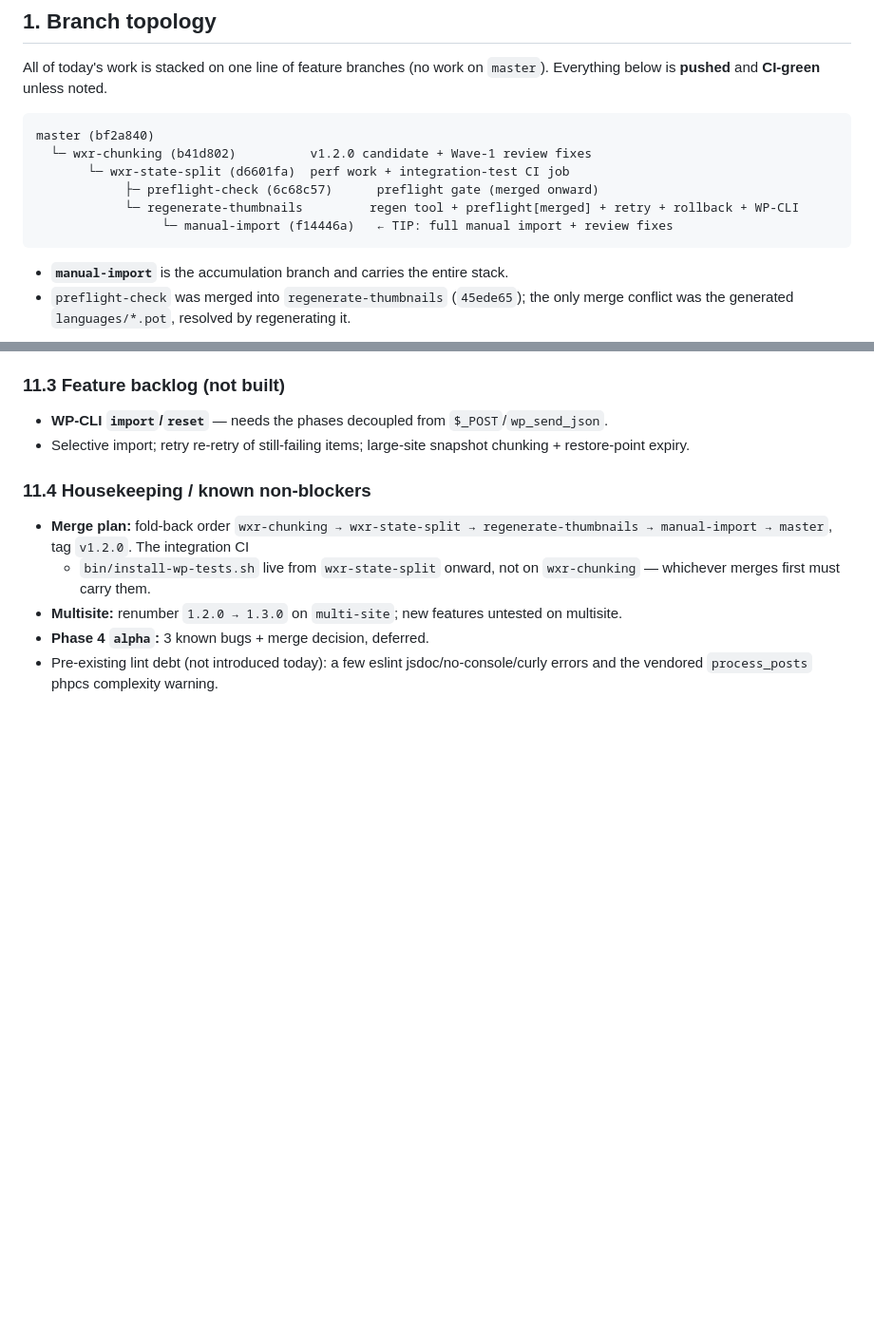
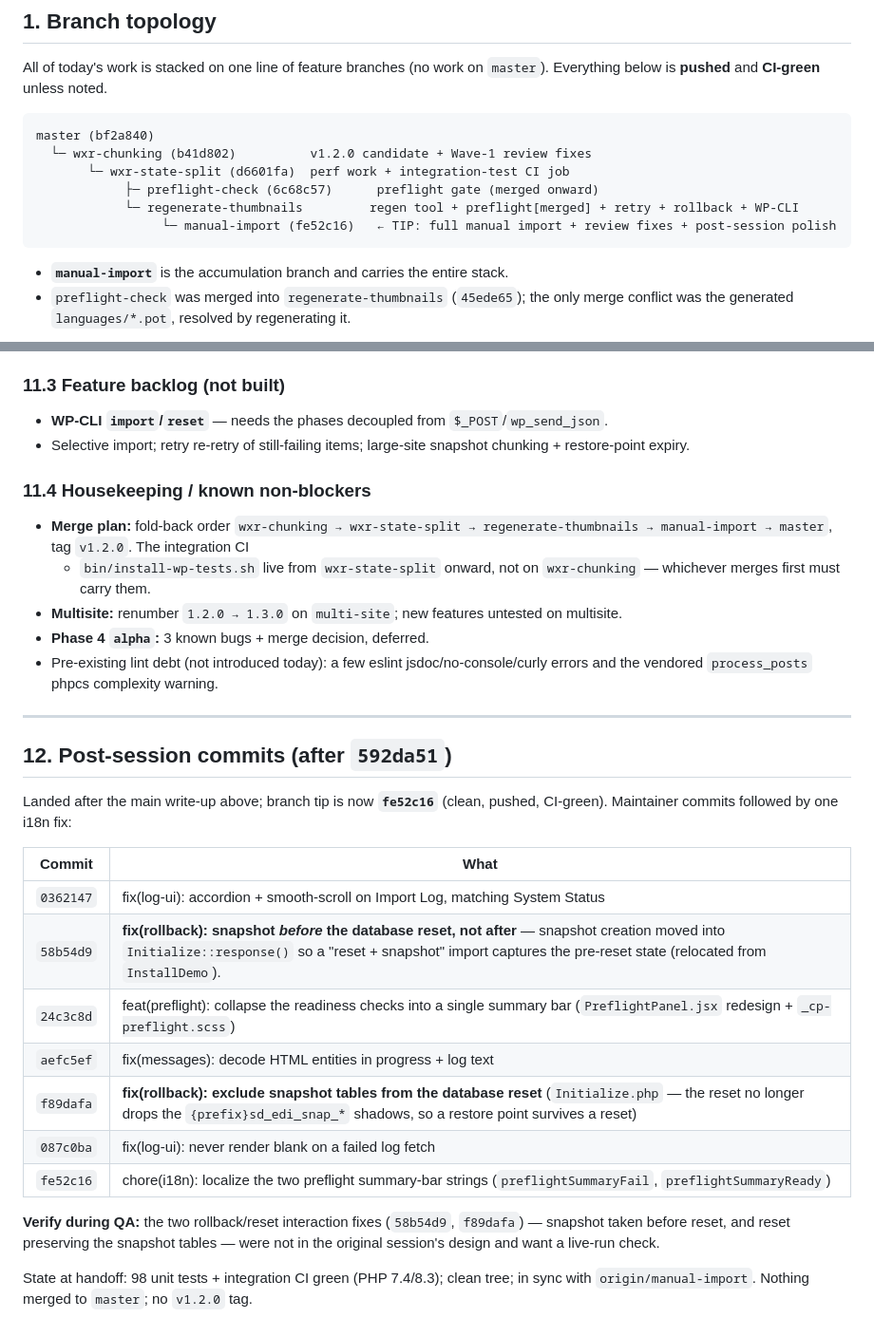
Before and after one commit to wp-sigmadevs/easy-demo-importer, a Markdown page: docs/2026-07-12-session-work.md, 2 parts joined by grey strips. Shown at 95% size. Rendered like a GitHub page; blank space fills up the shorter version.

Commit message:
docs: record post-session commits (rollback/reset fixes, preflight bar, i18n)

````diff
--- a/docs/2026-07-12-session-work.md
+++ b/docs/2026-07-12-session-work.md
@@ -18,7 +18,7 @@ master (bf2a840)
        └─ wxr-state-split (d6601fa)  perf work + integration-test CI job
             ├─ preflight-check (6c68c57)      preflight gate (merged onward)
             └─ regenerate-thumbnails         regen tool + preflight[merged] + retry + rollback + WP-CLI
-                 └─ manual-import (f14446a)   ← TIP: full manual import + review fixes
+                 └─ manual-import (fe52c16)   ← TIP: full manual import + review fixes + post-session polish
 ```
 
 - **`manual-import`** is the accumulation branch and carries the entire stack.
@@ -276,3 +276,27 @@ rollback** create→restore cycle (CI can't cover — DDL breaks WP_UnitTestCase
 - **Phase 4 `alpha`:** 3 known bugs + merge decision, deferred.
 - Pre-existing lint debt (not introduced today): a few eslint jsdoc/no-console/curly
   errors and the vendored `process_posts` phpcs complexity warning.
+
+---
+
+## 12. Post-session commits (after `592da51`)
+
+Landed after the main write-up above; branch tip is now **`fe52c16`** (clean,
+pushed, CI-green). Maintainer commits followed by one i18n fix:
+
+| Commit | What |
+|---|---|
+| `0362147` | fix(log-ui): accordion + smooth-scroll on Import Log, matching System Status |
+| `58b54d9` | **fix(rollback): snapshot *before* the database reset, not after** — snapshot creation moved into `Initialize::response()` so a "reset + snapshot" import captures the pre-reset state (relocated from `InstallDemo`). |
+| `24c3c8d` | feat(preflight): collapse the readiness checks into a single summary bar (`PreflightPanel.jsx` redesign + `_cp-preflight.scss`) |
+| `aefc5ef` | fix(messages): decode HTML entities in progress + log text |
+| `f89dafa` | **fix(rollback): exclude snapshot tables from the database reset** (`Initialize.php` — the reset no longer drops the `{prefix}sd_edi_snap_*` shadows, so a restore point survives a reset) |
+| `087c0ba` | fix(log-ui): never render blank on a failed log fetch |
+| `fe52c16` | chore(i18n): localize the two preflight summary-bar strings (`preflightSummaryFail`, `preflightSummaryReady`) |
+
+**Verify during QA:** the two rollback/reset interaction fixes (`58b54d9`, `f89dafa`)
+— snapshot taken before reset, and reset preserving the snapshot tables — were not
+in the original session's design and want a live-run check.
+
+State at handoff: 98 unit tests + integration CI green (PHP 7.4/8.3); clean tree;
+in sync with `origin/manual-import`. Nothing merged to `master`; no `v1.2.0` tag.
````
